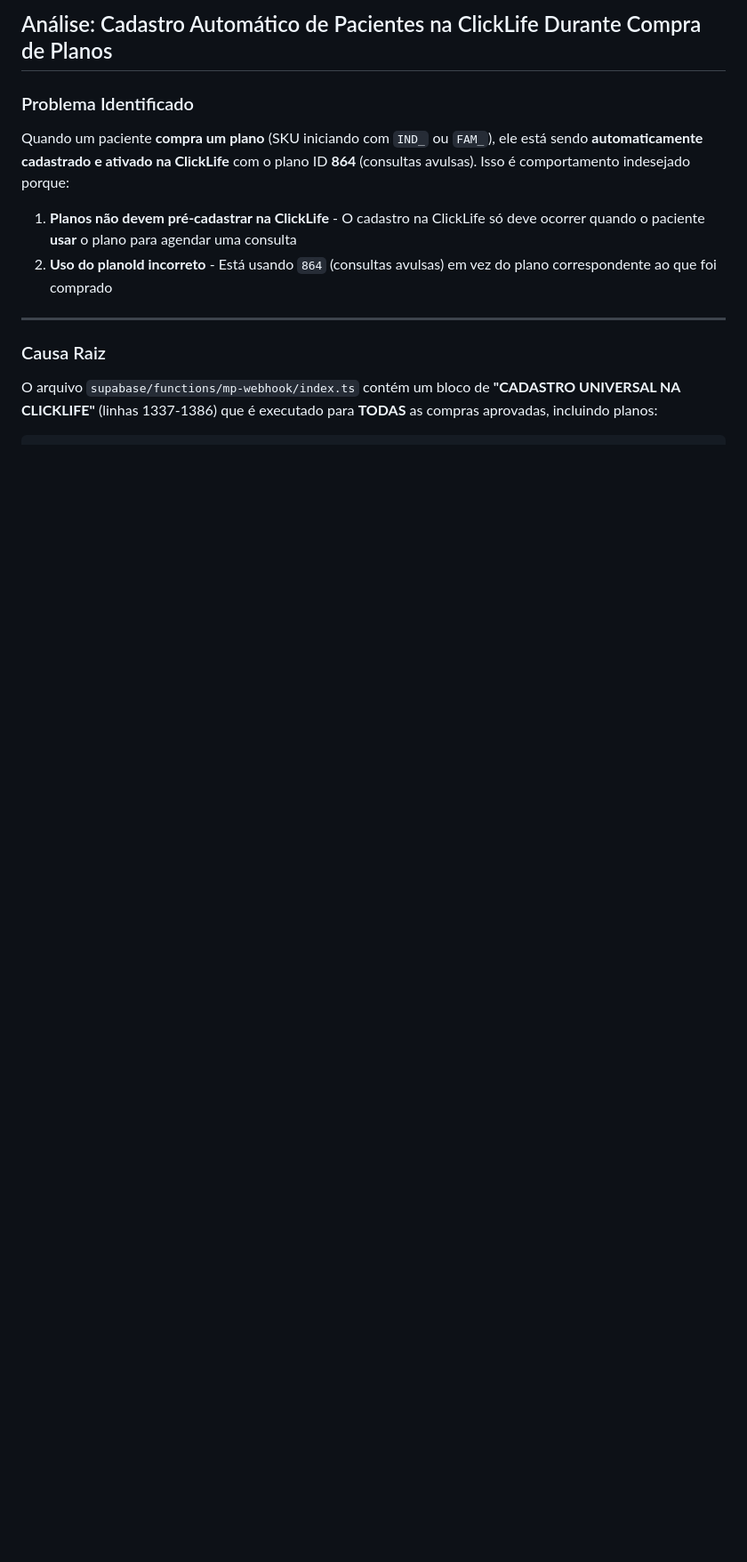
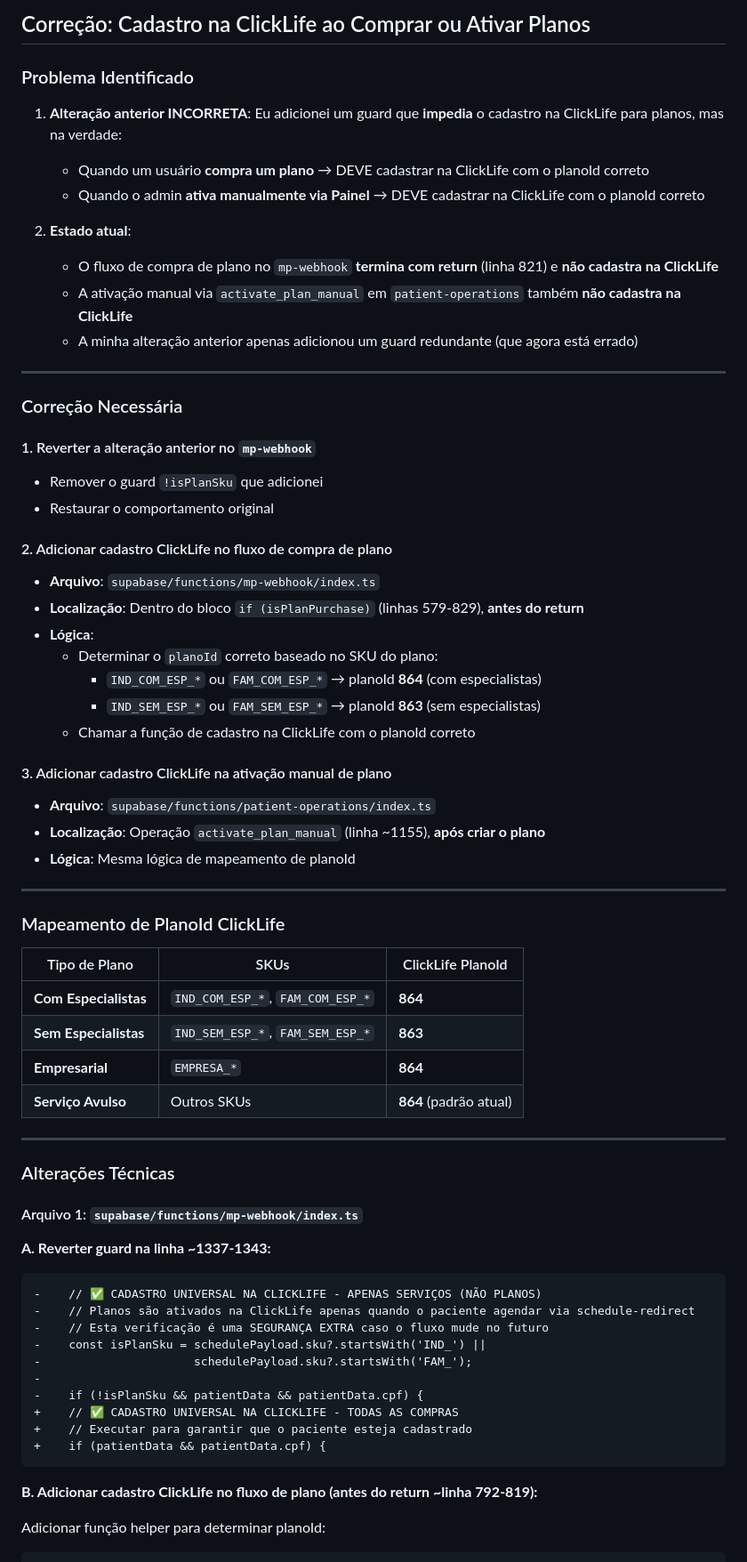
Before and after one commit to luccavgiani-spec/prontiasaude, a Markdown page: .lovable/plan.md, the part around one of its changes. Shown at 89% size. Drawn GitHub-style; blank space fills up the shorter version.

Commit message:
Updated plan file
Edited UI in Lovable

````diff
--- a/.lovable/plan.md
+++ b/.lovable/plan.md
@@ -1,17 +1,71 @@
 
-## Análise: Cadastro Automático de Pacientes na ClickLife Durante Compra de Planos
+## Correção: Cadastro na ClickLife ao Comprar ou Ativar Planos
 
 ### Problema Identificado
 
-Quando um paciente **compra um plano** (SKU iniciando com `IND_` ou `FAM_`), ele está sendo **automaticamente cadastrado e ativado na ClickLife** com o plano ID **864** (consultas avulsas). Isso é comportamento indesejado porque:
+1. **Alteração anterior INCORRETA**: Eu adicionei um guard que **impedia** o cadastro na ClickLife para planos, mas na verdade:
+   - Quando um usuário **compra um plano** → DEVE cadastrar na ClickLife com o planoId correto
+   - Quando o admin **ativa manualmente via Painel** → DEVE cadastrar na ClickLife com o planoId correto
 
-1. **Planos não devem pré-cadastrar na ClickLife** - O cadastro na ClickLife só deve ocorrer quando o paciente **usar** o plano para agendar uma consulta
-2. **Uso do planoId incorreto** - Está usando `864` (consultas avulsas) em vez do plano correspondente ao que foi comprado
+2. **Estado atual**:
+   - O fluxo de compra de plano no `mp-webhook` **termina com return** (linha 821) e **não cadastra na ClickLife**
+   - A ativação manual via `activate_plan_manual` em `patient-operations` também **não cadastra na ClickLife**
+   - A minha alteração anterior apenas adicionou um guard redundante (que agora está errado)
 
 ---
 
-### Causa Raiz
+### Correção Necessária
 
-O arquivo `supabase/functions/mp-webhook/index.ts` contém um bloco de **"CADASTRO UNIVERSAL NA CLICKLIFE"** (linhas 1337-1386) que é executado para **TODAS** as compras aprovadas, incluindo planos:
+#### 1. Reverter a alteração anterior no `mp-webhook`
+- Remover o guard `!isPlanSku` que adicionei
+- Restaurar o comportamento original
 
+#### 2. Adicionar cadastro ClickLife no fluxo de compra de plano
+- **Arquivo**: `supabase/functions/mp-webhook/index.ts`
+- **Localização**: Dentro do bloco `if (isPlanPurchase)` (linhas 579-829), **antes do return**
+- **Lógica**:
+  - Determinar o `planoId` correto baseado no SKU do plano:
+    - `IND_COM_ESP_*` ou `FAM_COM_ESP_*` → planoId **864** (com especialistas)
+    - `IND_SEM_ESP_*` ou `FAM_SEM_ESP_*` → planoId **863** (sem especialistas)
+  - Chamar a função de cadastro na ClickLife com o planoId correto
+
+#### 3. Adicionar cadastro ClickLife na ativação manual de plano
+- **Arquivo**: `supabase/functions/patient-operations/index.ts`
+- **Localização**: Operação `activate_plan_manual` (linha ~1155), **após criar o plano**
+- **Lógica**: Mesma lógica de mapeamento de planoId
+
+---
+
+### Mapeamento de PlanoId ClickLife
+
+| Tipo de Plano | SKUs | ClickLife PlanoId |
+|---------------|------|-------------------|
+| **Com Especialistas** | `IND_COM_ESP_*`, `FAM_COM_ESP_*` | **864** |
+| **Sem Especialistas** | `IND_SEM_ESP_*`, `FAM_SEM_ESP_*` | **863** |
+| **Empresarial** | `EMPRESA_*` | **864** |
+| **Serviço Avulso** | Outros SKUs | **864** (padrão atual) |
+
+---
+
+### Alterações Técnicas
+
+#### Arquivo 1: `supabase/functions/mp-webhook/index.ts`
+
+**A. Reverter guard na linha ~1337-1343:**
+```diff
+-    // ✅ CADASTRO UNIVERSAL NA CLICKLIFE - APENAS SERVIÇOS (NÃO PLANOS)
+-    // Planos são ativados na ClickLife apenas quando o paciente agendar via schedule-redirect
+-    // Esta verificação é uma SEGURANÇA EXTRA caso o fluxo mude no futuro
+-    const isPlanSku = schedulePayload.sku?.startsWith('IND_') ||
+-                      schedulePayload.sku?.startsWith('FAM_');
+-
+-    if (!isPlanSku && patientData && patientData.cpf) {
++    // ✅ CADASTRO UNIVERSAL NA CLICKLIFE - TODAS AS COMPRAS
++    // Executar para garantir que o paciente esteja cadastrado
++    if (patientData && patientData.cpf) {
+```
+
+**B. Adicionar cadastro ClickLife no fluxo de plano (antes do return ~linha 792-819):**
+
+Adicionar função helper para determinar planoId:
 ```typescript
````
Also changed, not shown: other parts of .lovable/plan.md (+88 -113 lines).
